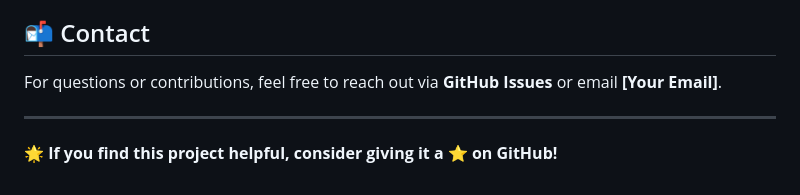
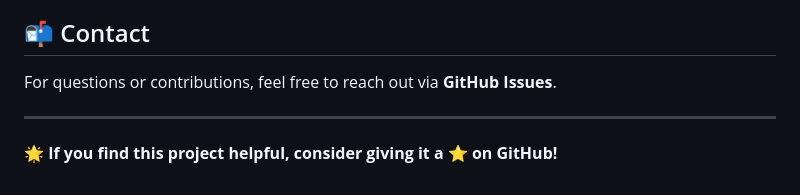
Before and after one commit to emonparvez/Multilevel-Modelling, a Markdown page: README.md, the part around the change. Rendered like a GitHub page.

```diff
--- a/README.md
+++ b/README.md
@@ -56,7 +56,7 @@ This project explores the application of **Multilevel Models (MLM)** for analyzi
 - **Speekenbrink (2023)** – *Linear Mixed Models in Cognitive Science*
 
 ## 📬 Contact
-For questions or contributions, feel free to reach out via **GitHub Issues** or email **[Your Email]**.
+For questions or contributions, feel free to reach out via **GitHub Issues**.
 
 ---
 🌟 **If you find this project helpful, consider giving it a ⭐ on GitHub!**
```
